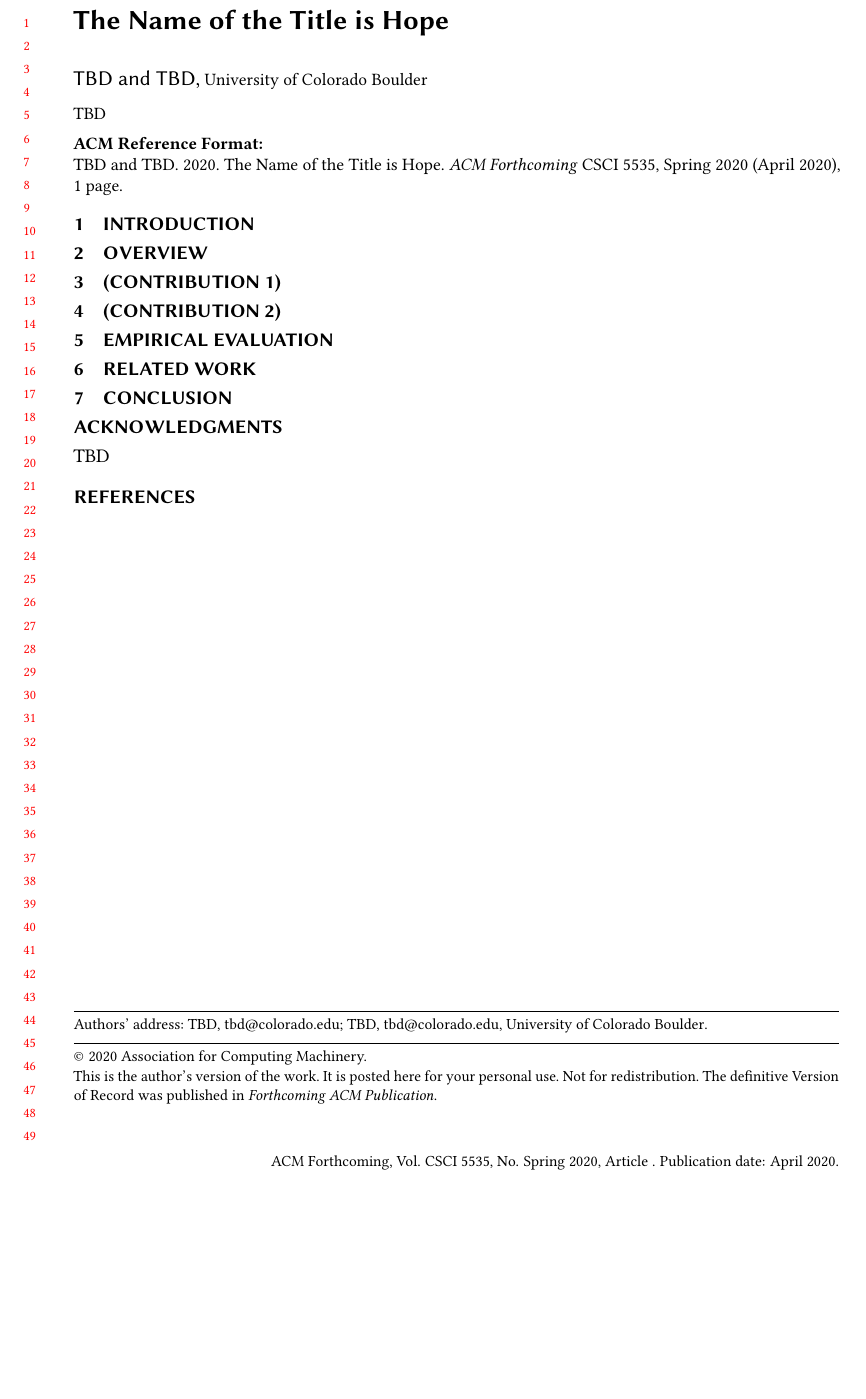
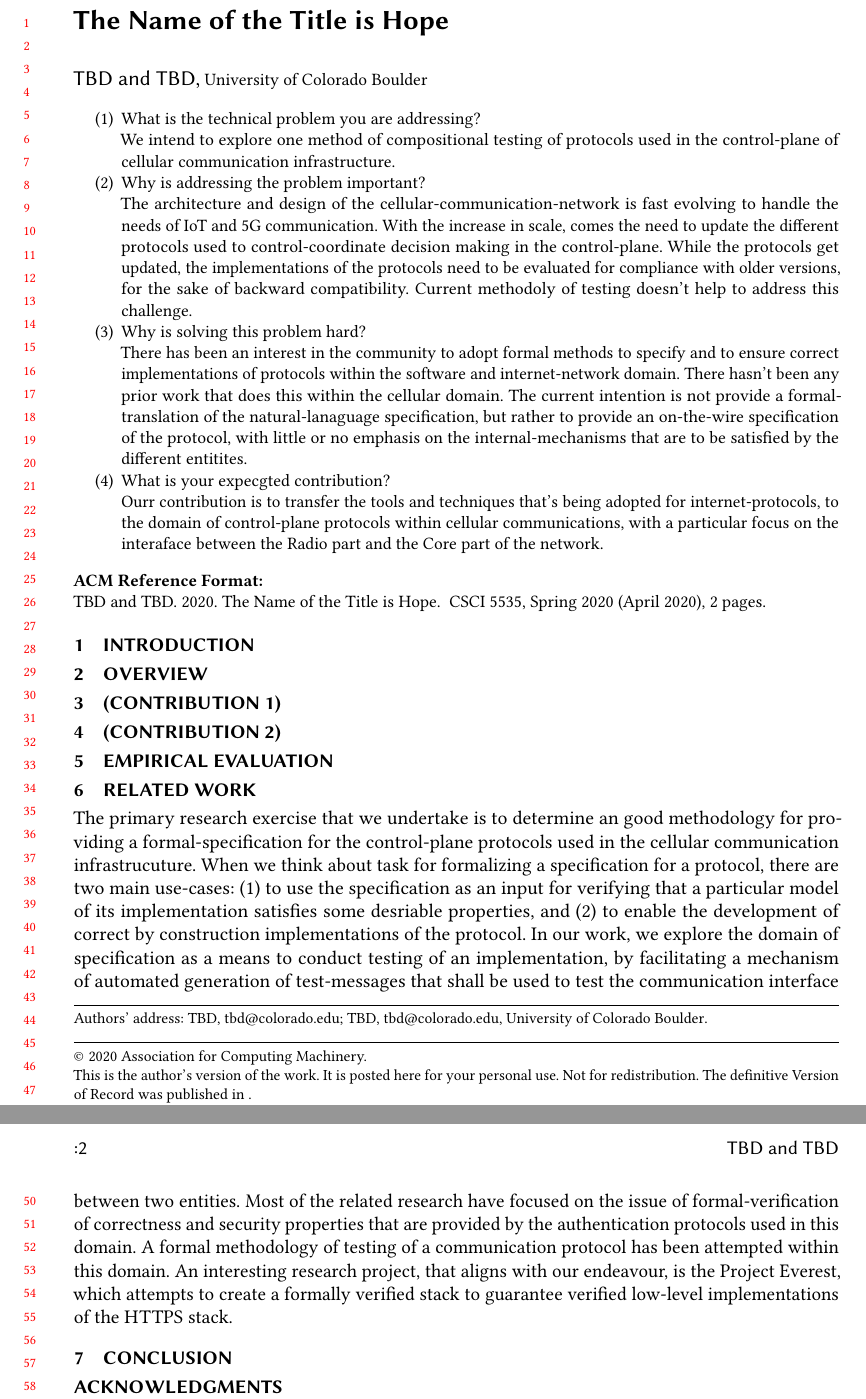
Before and after one commit to csci5535-s20/project-verifiedepc, a LaTeX paper (paper/paper.tex): part of the page before the commit and two parts of pages 1 and 2 of 2 after it, the two joined at a grey line, cut so that both start at the same text, the shorter picture padded with empty space. The pictures show the PDF file paper/paper.pdf that the author committed with the source.

Commit message:
update hw4 parts

```diff
--- a/paper/paper.tex
+++ b/paper/paper.tex
@@ -32,7 +32,16 @@
 %% The abstract is a short summary of the work to be presented in the
 %% article.
 \begin{abstract}
-  TBD
+\begin{enumerate}
+  \item What is the technical problem you are addressing?\\
+  We intend to explore one method of compositional testing of protocols used in the control-plane of cellular communication infrastructure.
+  \item Why is addressing the problem important? \\
+The architecture and design of the cellular-communication-network is fast evolving to handle the needs of IoT and 5G communication. With the increase in scale, comes the need to update the different protocols used to control-coordinate decision making in the control-plane. While the protocols get updated, the implementations of the protocols need to be evaluated for compliance with older versions, for the sake of backward compatibility. Current methodoly of testing doesn't help to address this challenge.
+\item Why is solving this problem hard? \\
+There has been an interest in the community to adopt formal methods to specify and to ensure correct implementations of protocols within the software and internet-network domain. There hasn't been any prior work that does this within the cellular domain. The current intention is not provide a formal-translation of the natural-lanaguage specification, but rather to provide an on-the-wire specification of the protocol, with little or no emphasis on the internal-mechanisms that are to be satisfied by the different entitites.
+\item What is your expecgted contribution?\\
+Ourr contribution is to transfer the tools and techniques that's being adopted for internet-protocols, to the domain of control-plane protocols within cellular communications, with a particular focus on the interaface between the Radio part and the Core part of the network.
+\end{enumerate}
 \end{abstract}
 
 %%
@@ -51,6 +60,7 @@
 \section{Empirical Evaluation}
 
 \section{Related Work}
+  The primary research exercise that we undertake is to determine an good methodology for providing a formal-specification for the control-plane protocols used in the cellular communication infrastrucuture. When we think about task for formalizing a specification for a protocol, there are two main use-cases: (1) to use the specification as an input for verifying that a particular model of its implementation satisfies some desriable properties, and (2) to enable the development of correct by construction implementations of the protocol. In our work, we explore the domain of specification as a means to conduct testing of an implementation, by facilitating a mechanism of automated generation of test-messages that shall be used to test the communication interface between two entities. Most of the related research have focused on the issue of formal-verification of correctness and security properties that are provided by the authentication protocols used in this domain. A formal methodology of testing of a communication protocol has been attempted within this domain. An interesting research project, that aligns with our endeavour, is the Project Everest, which attempts to create a formally verified stack to guarantee verified low-level implementations of the HTTPS stack.
 
 \section{Conclusion}
 
```
Also changed, not shown: paper/paper.pdf, paper/paper.tex (2 more changed lines), 5 other files.
